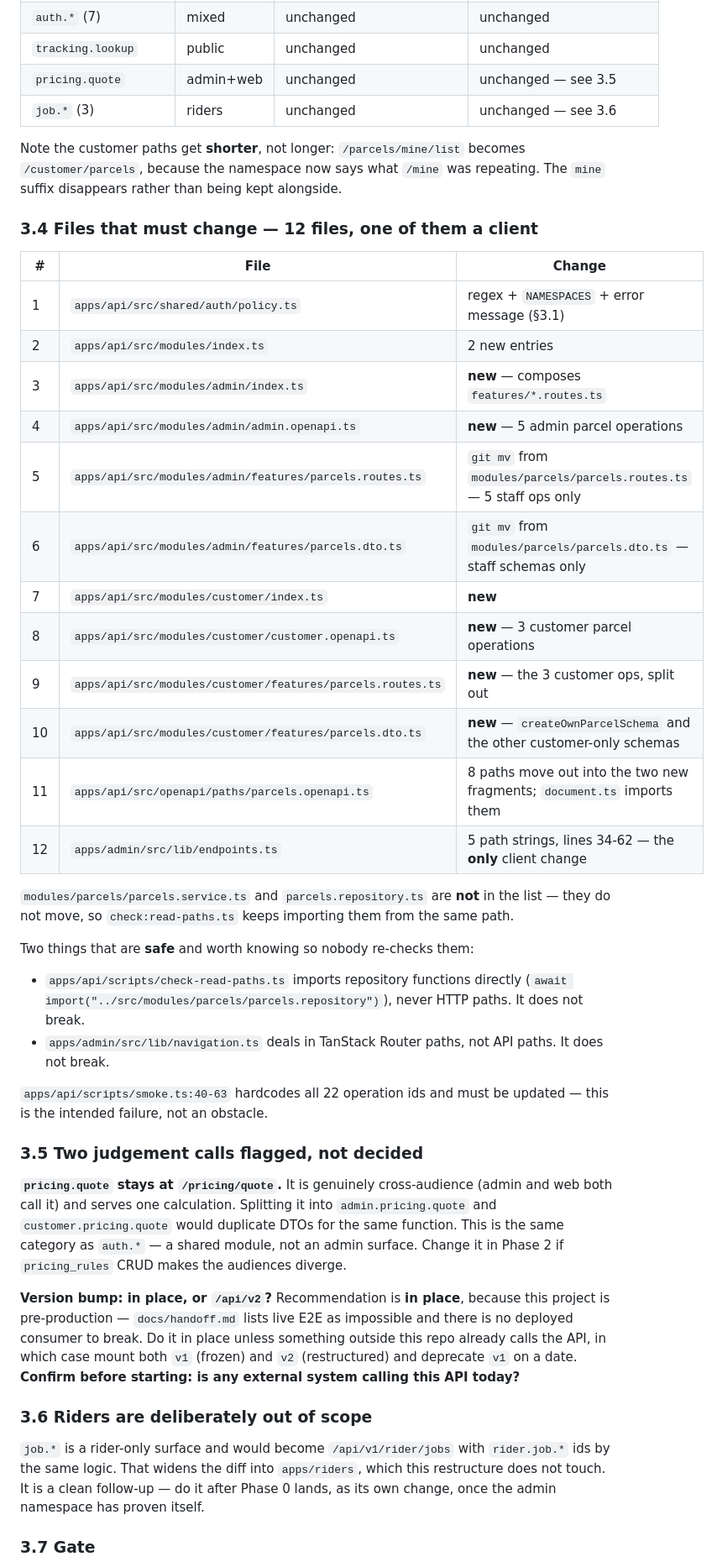
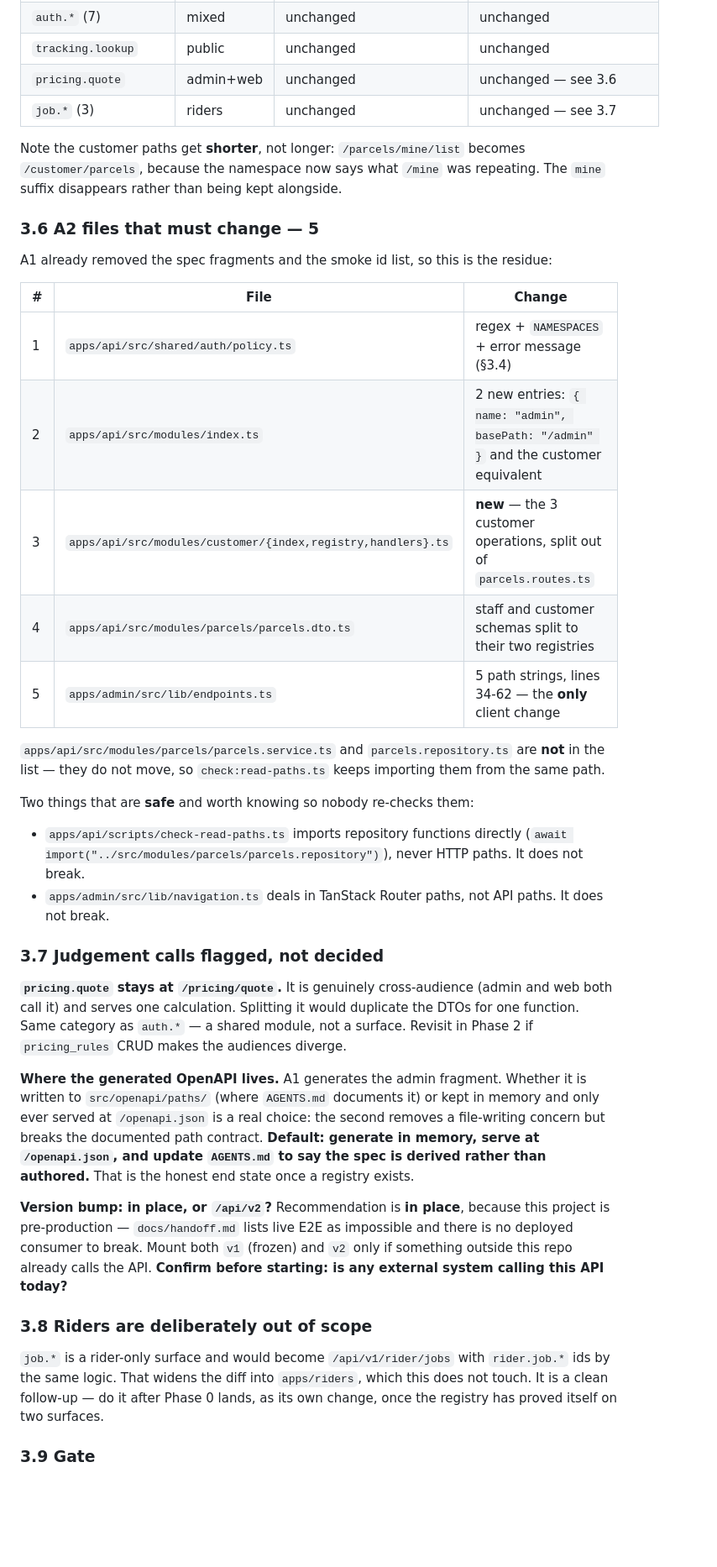
Before and after one commit to coder-mehedi-hasan/DropX, a Markdown page: docs/admin-plan.md, the part around one of its changes. Shown at 84% size. GitHub-like rendering; blank space fills up the shorter version.

```diff
--- a/docs/admin-plan.md
+++ b/docs/admin-plan.md
@@ -211,46 +269,41 @@ export default router
 | `health.*` (2)        | public    | unchanged                   | unchanged                         |
 | `auth.*` (7)          | mixed     | unchanged                   | unchanged                         |
 | `tracking.lookup`     | public    | unchanged                   | unchanged                         |
-| `pricing.quote`       | admin+web | unchanged                   | unchanged — see 3.5               |
-| `job.*` (3)           | riders    | unchanged                   | unchanged — see 3.6               |
+| `pricing.quote`       | admin+web | unchanged                   | unchanged — see 3.6               |
+| `job.*` (3)           | riders    | unchanged                   | unchanged — see 3.7               |
 
 Note the customer paths get **shorter**, not longer: `/parcels/mine/list` becomes `/customer/parcels`, because the namespace now says what `/mine` was repeating. The `mine` suffix disappears rather than being kept alongside.
 
-### 3.4 Files that must change — 12 files, one of them a client
+### 3.6 A2 files that must change — 5
 
-| #   | File                                                       | Change                                                                  |
-| --- | ---------------------------------------------------------- | ----------------------------------------------------------------------- |
-| 1   | `apps/api/src/shared/auth/policy.ts`                       | regex + `NAMESPACES` + error message (§3.1)                             |
-| 2   | `apps/api/src/modules/index.ts`                            | 2 new entries                                                           |
-| 3   | `apps/api/src/modules/admin/index.ts`                      | **new** — composes `features/*.routes.ts`                               |
-| 4   | `apps/api/src/modules/admin/admin.openapi.ts`              | **new** — 5 admin parcel operations                                     |
-| 5   | `apps/api/src/modules/admin/features/parcels.routes.ts`    | `git mv` from `modules/parcels/parcels.routes.ts` — 5 staff ops only    |
-| 6   | `apps/api/src/modules/admin/features/parcels.dto.ts`       | `git mv` from `modules/parcels/parcels.dto.ts` — staff schemas only     |
-| 7   | `apps/api/src/modules/customer/index.ts`                   | **new**                                                                 |
-| 8   | `apps/api/src/modules/customer/customer.openapi.ts`        | **new** — 3 customer parcel operations                                  |
-| 9   | `apps/api/src/modules/customer/features/parcels.routes.ts` | **new** — the 3 customer ops, split out                                 |
-| 10  | `apps/api/src/modules/customer/features/parcels.dto.ts`    | **new** — `createOwnParcelSchema` and the other customer-only schemas   |
-| 11  | `apps/api/src/openapi/paths/parcels.openapi.ts`            | 8 paths move out into the two new fragments; `document.ts` imports them |
-| 12  | `apps/admin/src/lib/endpoints.ts`                          | 5 path strings, lines 34-62 — the **only** client change                |
+A1 already removed the spec fragments and the smoke id list, so this is the residue:
 
-`modules/parcels/parcels.service.ts` and `parcels.repository.ts` are **not** in the list — they do not move, so `check:read-paths.ts` keeps importing them from the same path.
+| #   | File                                                         | Change                                                                             |
+| --- | ------------------------------------------------------------ | ---------------------------------------------------------------------------------- |
+| 1   | `apps/api/src/shared/auth/policy.ts`                         | regex + `NAMESPACES` + error message (§3.4)                                        |
+| 2   | `apps/api/src/modules/index.ts`                              | 2 new entries: `{ name: "admin", basePath: "/admin" }` and the customer equivalent |
+| 3   | `apps/api/src/modules/customer/{index,registry,handlers}.ts` | **new** — the 3 customer operations, split out of `parcels.routes.ts`              |
+| 4   | `apps/api/src/modules/parcels/parcels.dto.ts`                | staff and customer schemas split to their two registries                           |
+| 5   | `apps/admin/src/lib/endpoints.ts`                            | 5 path strings, lines 34-62 — the **only** client change                           |
+
+`apps/api/src/modules/parcels/parcels.service.ts` and `parcels.repository.ts` are **not** in the list — they do not move, so `check:read-paths.ts` keeps importing them from the same path.
 
 Two things that are **safe** and worth knowing so nobody re-checks them:
 
 - `apps/api/scripts/check-read-paths.ts` imports repository functions directly (`await import("../src/modules/parcels/parcels.repository")`), never HTTP paths. It does not break.
 - `apps/admin/src/lib/navigation.ts` deals in TanStack Router paths, not API paths. It does not break.
 
-`apps/api/scripts/smoke.ts:40-63` hardcodes all 22 operation ids and must be updated — this is the intended failure, not an obstacle.
+### 3.7 Judgement calls flagged, not decided
 
-### 3.5 Two judgement calls flagged, not decided
+**`pricing.quote` stays at `/pricing/quote`.** It is genuinely cross-audience (admin and web both call it) and serves one calculation. Splitting it would duplicate the DTOs for one function. Same category as `auth.*` — a shared module, not a surface. Revisit in Phase 2 if `pricing_rules` CRUD makes the audiences diverge.
 
-**`pricing.quote` stays at `/pricing/quote`.** It is genuinely cross-audience (admin and web both call it) and serves one calculation. Splitting it into `admin.pricing.quote` and `customer.pricing.quote` would duplicate DTOs for the same function. This is the same category as `auth.*` — a shared module, not an admin surface. Change it in Phase 2 if `pricing_rules` CRUD makes the audiences diverge.
+**Where the generated OpenAPI lives.** A1 generates the admin fragment. Whether it is written to `src/openapi/paths/` (where `AGENTS.md` documents it) or kept in memory and only ever served at `/openapi.json` is a real choice: the second removes a file-writing concern but breaks the documented path contract. **Default: generate in memory, serve at `/openapi.json`, and update `AGENTS.md` to say the spec is derived rather than authored.** That is the honest end state once a registry exists.
 
-**Version bump: in place, or `/api/v2`?** Recommendation is **in place**, because this project is pre-production — `docs/handoff.md` lists live E2E as impossible and there is no deployed consumer to break. Do it in place unless something outside this repo already calls the API, in which case mount both `v1` (frozen) and `v2` (restructured) and deprecate `v1` on a date. **Confirm before starting: is any external system calling this API today?**
+**Version bump: in place, or `/api/v2`?** Recommendation is **in place**, because this project is pre-production — `docs/handoff.md` lists live E2E as impossible and there is no deployed consumer to break. Mount both `v1` (frozen) and `v2` only if something outside this repo already calls the API. **Confirm before starting: is any external system calling this API today?**
 
-### 3.6 Riders are deliberately out of scope
+### 3.8 Riders are deliberately out of scope
 
-`job.*` is a rider-only surface and would become `/api/v1/rider/jobs` with `rider.job.*` ids by the same logic. That widens the diff into `apps/riders`, which this restructure does not touch. It is a clean follow-up — do it after Phase 0 lands, as its own change, once the admin namespace has proven itself.
+`job.*` is a rider-only surface and would become `/api/v1/rider/jobs` with `rider.job.*` ids by the same logic. That widens the diff into `apps/riders`, which this does not touch. It is a clean follow-up — do it after Phase 0 lands, as its own change, once the registry has proved itself on two surfaces.
 
-### 3.7 Gate
+### 3.9 Gate
 
```
Also changed, not shown: other parts of docs/admin-plan.md (+176 -109 lines).
